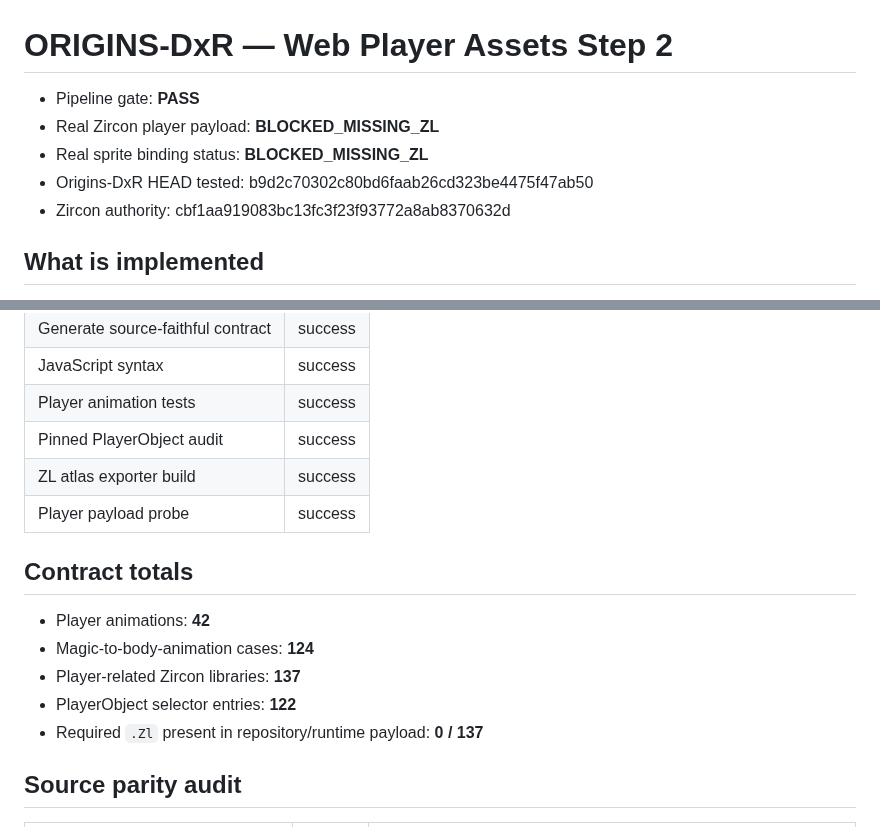
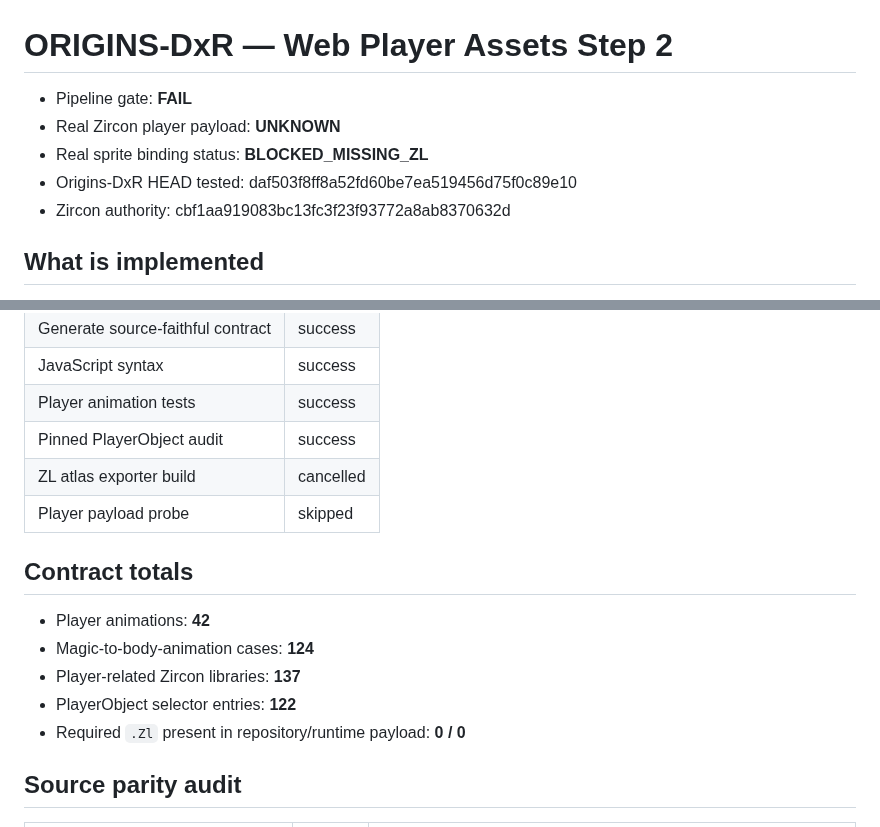
Before and after one commit to DiaburN/Origins, a Markdown page: docs/generated/ORIGINS_DXR_WEB_PLAYER_ASSETS_STEP2.md, 2 parts joined by grey strips. Drawn GitHub-style.

Commit message:
audit(dxr): record web player asset Step 2

```diff
--- a/docs/generated/ORIGINS_DXR_WEB_PLAYER_ASSETS_STEP2.md
+++ b/docs/generated/ORIGINS_DXR_WEB_PLAYER_ASSETS_STEP2.md
@@ -1,9 +1,9 @@
 # ORIGINS-DxR — Web Player Assets Step 2
 
-- Pipeline gate: **PASS**
-- Real Zircon player payload: **BLOCKED_MISSING_ZL**
+- Pipeline gate: **FAIL**
+- Real Zircon player payload: **UNKNOWN**
 - Real sprite binding status: **BLOCKED_MISSING_ZL**
-- Origins-DxR HEAD tested: b9d2c70302c80bd6faab26cd323be4475f47ab50
+- Origins-DxR HEAD tested: daf503f8ff8a52fd60be7ea519456d75f0c89e10
 - Zircon authority: cbf1aa919083bc13fc3f23f93772a8ab8370632d
 
 ## What is implemented
@@ -27,8 +27,8 @@
 | JavaScript syntax | success |
 | Player animation tests | success |
 | Pinned PlayerObject audit | success |
-| ZL atlas exporter build | success |
-| Player payload probe | success |
+| ZL atlas exporter build | cancelled |
+| Player payload probe | skipped |
 
 ## Contract totals
 
@@ -36,7 +36,7 @@
 - Magic-to-body-animation cases: **124**
 - Player-related Zircon libraries: **137**
 - PlayerObject selector entries: **122**
-- Required `.Zl` present in repository/runtime payload: **0 / 137**
+- Required `.Zl` present in repository/runtime payload: **0 / 0**
 
 ## Source parity audit
 
```
